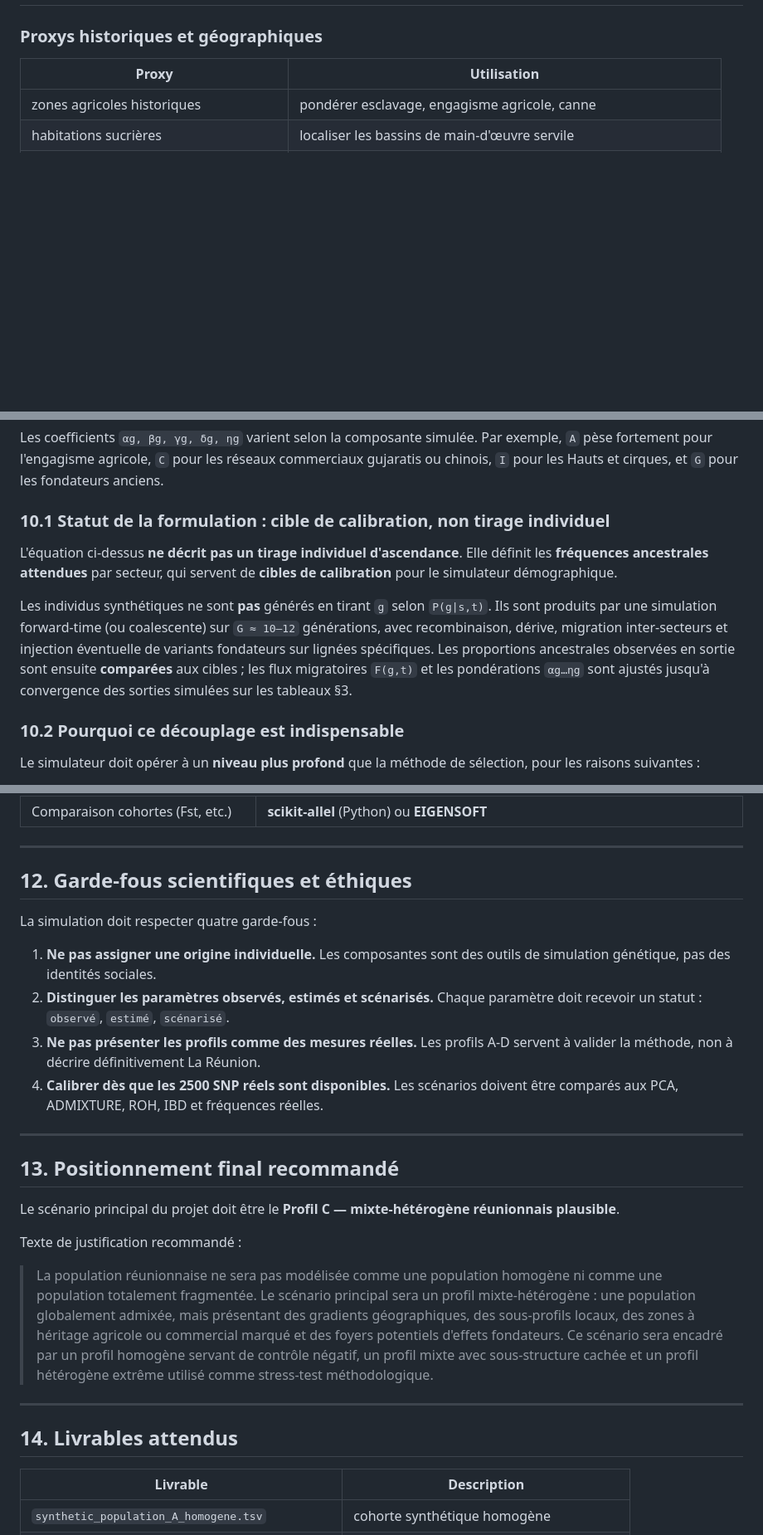
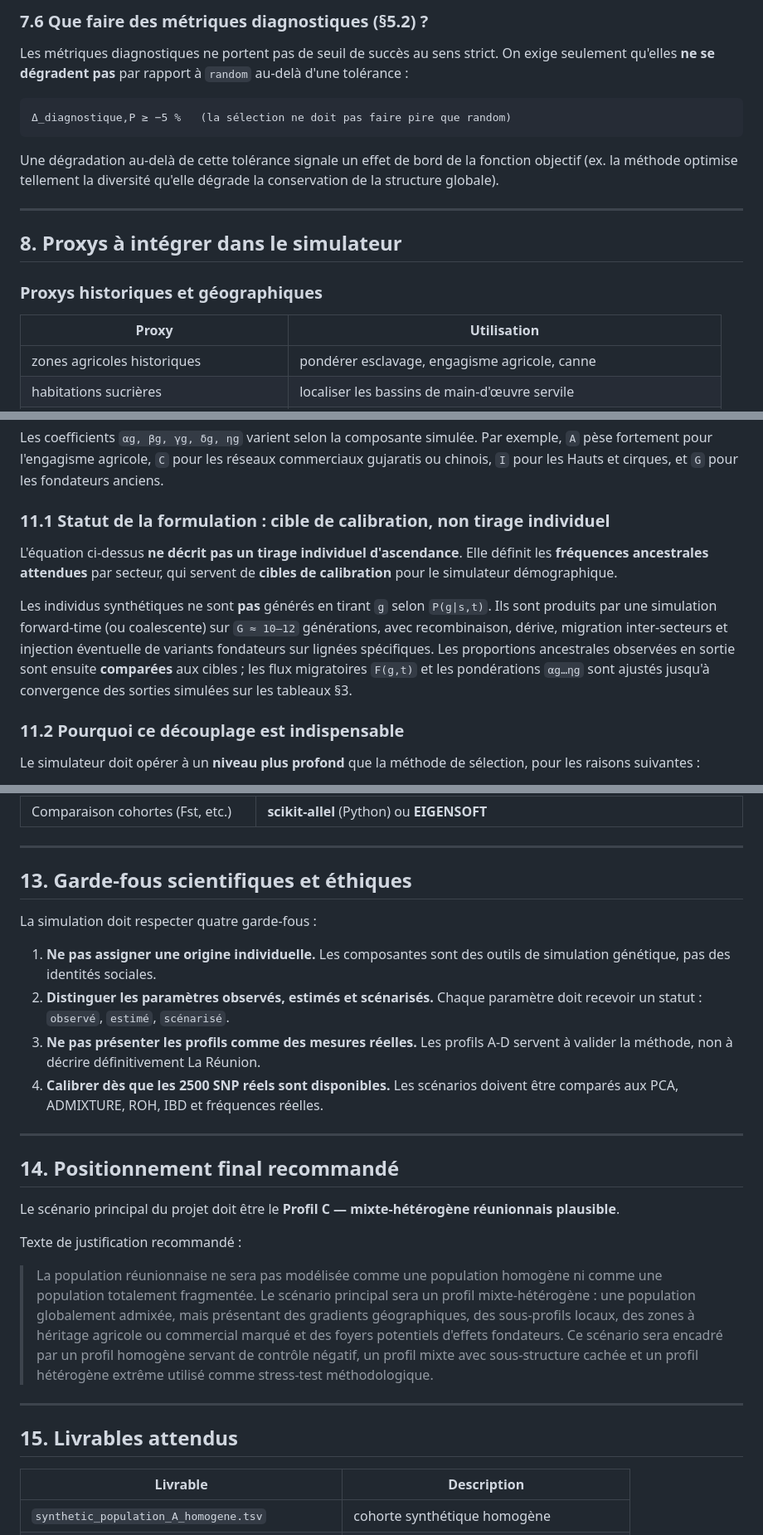
Before and after one commit to patrick-mun/genome_reunion, a Markdown page: METHODOLOGIE_validation_4_profils_population_INSEE.md, 3 parts joined by grey strips. Shown at 83% size. Rendered like a GitHub page; blank space fills up the shorter version.

````diff
--- a/METHODOLOGIE_validation_4_profils_population_INSEE.md
+++ b/METHODOLOGIE_validation_4_profils_population_INSEE.md
@@ -307,3 +360,16 @@ La validation est considérée robuste si la méthode :
+### 7.6 Que faire des métriques diagnostiques (§5.2) ?
+
+Les métriques diagnostiques ne portent pas de seuil de succès au sens strict. On exige seulement qu'elles **ne se dégradent pas** par rapport à `random` au-delà d'une tolérance :
+
+```text
+Δ_diagnostique,P ≥ −5 %   (la sélection ne doit pas faire pire que random)
+```
+
+Une dégradation au-delà de cette tolérance signale un effet de bord de la fonction objectif (ex. la méthode optimise tellement la diversité qu'elle dégrade la conservation de la structure globale).
+
+---
+
+## 8. Proxys à intégrer dans le simulateur
 
 ### Proxys historiques et géographiques
 
@@ -439,13 +505,13 @@ Avec :
 
 Les coefficients `αg, βg, γg, δg, ηg` varient selon la composante simulée. Par exemple, `A` pèse fortement pour l'engagisme agricole, `C` pour les réseaux commerciaux gujaratis ou chinois, `I` pour les Hauts et cirques, et `G` pour les fondateurs anciens.
 
-### 10.1 Statut de la formulation : cible de calibration, non tirage individuel
+### 11.1 Statut de la formulation : cible de calibration, non tirage individuel
 
 L'équation ci-dessus **ne décrit pas un tirage individuel d'ascendance**. Elle définit les **fréquences ancestrales attendues** par secteur, qui servent de **cibles de calibration** pour le simulateur démographique.
 
 Les individus synthétiques ne sont **pas** générés en tirant `g` selon `P(g|s,t)`. Ils sont produits par une simulation forward-time (ou coalescente) sur `G ≈ 10–12` générations, avec recombinaison, dérive, migration inter-secteurs et injection éventuelle de variants fondateurs sur lignées spécifiques. Les proportions ancestrales observées en sortie sont ensuite **comparées** aux cibles ; les flux migratoires `F(g,t)` et les pondérations `αg…ηg` sont ajustés jusqu'à convergence des sorties simulées sur les tableaux §3.
 
-### 10.2 Pourquoi ce découplage est indispensable
+### 11.2 Pourquoi ce découplage est indispensable
 
 Le simulateur doit opérer à un **niveau plus profond** que la méthode de sélection, pour les raisons suivantes :
 
@@ -532,7 +598,7 @@ Toute la chaîne doit être :
 
 ---
 
-## 12. Garde-fous scientifiques et éthiques
+## 13. Garde-fous scientifiques et éthiques
 
 La simulation doit respecter quatre garde-fous :
 
@@ -543,7 +609,7 @@ La simulation doit respecter quatre garde-fous :
 
 ---
 
-## 13. Positionnement final recommandé
+## 14. Positionnement final recommandé
 
 Le scénario principal du projet doit être le **Profil C — mixte-hétérogène réunionnais plausible**.
 
@@ -553,7 +619,7 @@ Texte de justification recommandé :
 
 ---
 
-## 14. Livrables attendus
+## 15. Livrables attendus
 
 | Livrable | Description |
 |---|---|
````
Also changed, not shown: other parts of METHODOLOGIE_validation_4_profils_population_INSEE.md (+66 -12 lines).
